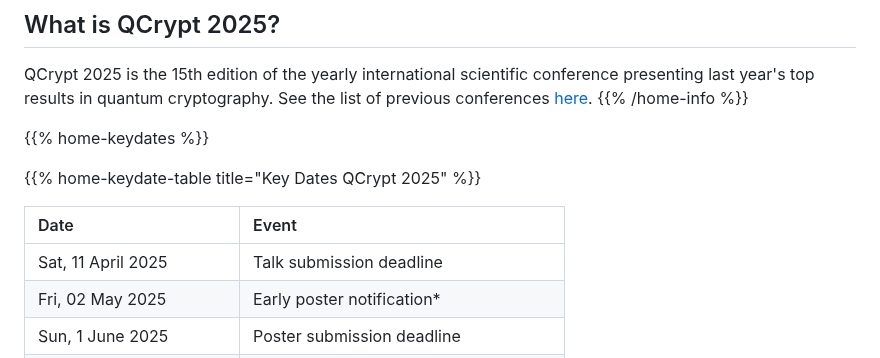
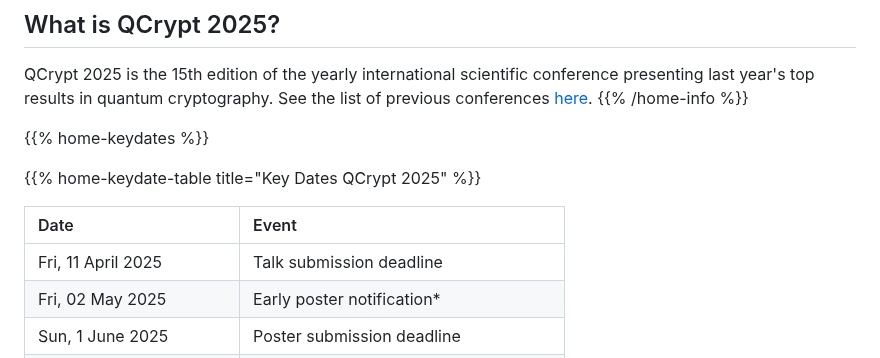
Before and after one commit to QCrypt/qcrypt-website, a Markdown page: content/2025/_index.md, the part around the change. Drawn GitHub-style.

Commit message:
Update the submission weekday on main page

```diff
--- a/content/2025/_index.md
+++ b/content/2025/_index.md
@@ -59,7 +59,7 @@ QCrypt 2025 is the 15th edition of the yearly international scientific conferenc
 
 | Date                         | Event                                   |
 | :--------------------------- | :-------------------------------------- |
-| Sat, 11 April 2025           | Talk submission deadline                |
+| Fri, 11 April 2025           | Talk submission deadline                |
 | Fri, 02 May 2025             | Early poster notification\*             |
 | Sun, 1 June 2025             | Poster submission deadline              |
 | Sun, 15 June 2025            | Talk and poster acceptance notification |
```
